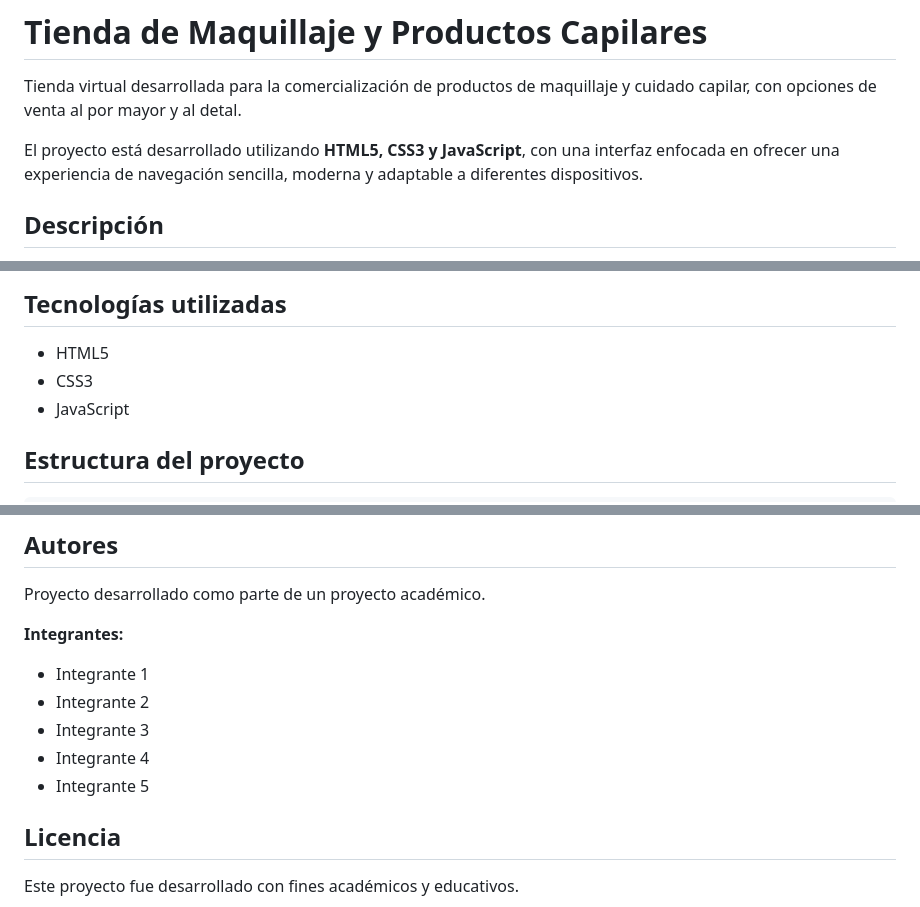
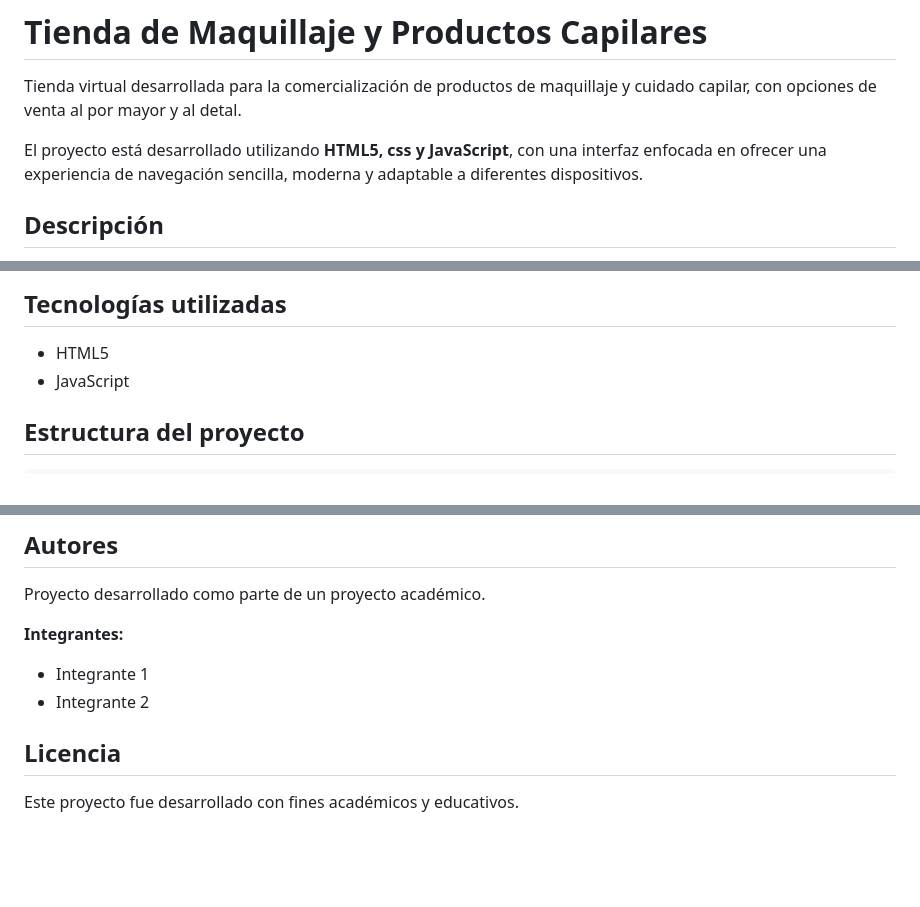
Before and after one commit to ksancheza434-lang/1114-Glamour, a Markdown page: README.md, 3 parts joined by grey strips. GitHub-like rendering; blank space fills up the shorter version.

```diff
--- a/README.md
+++ b/README.md
@@ -2,7 +2,7 @@
 
 Tienda virtual desarrollada para la comercialización de productos de maquillaje y cuidado capilar, con opciones de venta al por mayor y al detal.
 
-El proyecto está desarrollado utilizando **HTML5, CSS3 y JavaScript**, con una interfaz enfocada en ofrecer una experiencia de navegación sencilla, moderna y adaptable a diferentes dispositivos.
+El proyecto está desarrollado utilizando **HTML5, css y JavaScript**, con una interfaz enfocada en ofrecer una experiencia de navegación sencilla, moderna y adaptable a diferentes dispositivos.
 
 ## Descripción
 
@@ -30,7 +30,6 @@ La tienda está dirigida tanto a clientes particulares como a clientes mayorista
 ## Tecnologías utilizadas
 
 - HTML5
-- CSS3
 - JavaScript
 
 ## Estructura del proyecto
@@ -146,9 +145,7 @@ Proyecto desarrollado como parte de un proyecto académico.
 
 - Integrante 1
 - Integrante 2
-- Integrante 3
-- Integrante 4
-- Integrante 5
+
 
 ## Licencia
 
```
